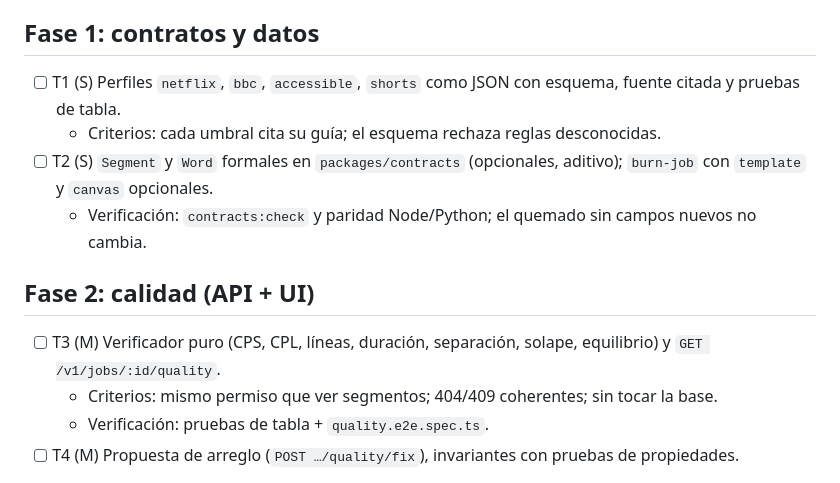
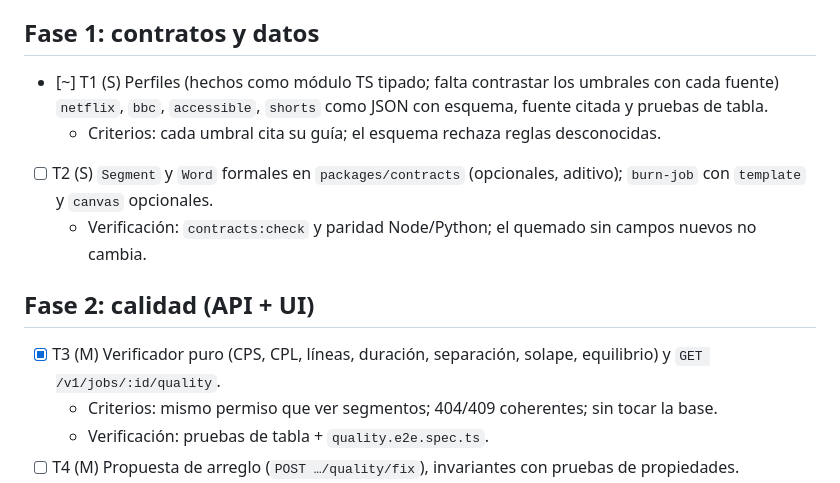
Before and after one commit to Bryandero98/captionforge, a Markdown page: tasks/todo.md, the part around the change. Drawn GitHub-style.

Commit message:
docs(plan): marca T3 hecha y T1 pendiente de contrastar umbrales

```diff
--- a/tasks/todo.md
+++ b/tasks/todo.md
@@ -7,13 +7,13 @@ no fusionar sin orden del Tech Lead. **Estado: borrador, nada aprobado ni empeza
 - [ ] T0 (S) ADR 0021 (calidad) y ADR 0022 (estilos dinámicos y licencias) en «Propuesta»; el Tech Lead resuelve las 6 decisiones pendientes del plan.
 
 ## Fase 1: contratos y datos
-- [ ] T1 (S) Perfiles `netflix`, `bbc`, `accessible`, `shorts` como JSON con esquema, fuente citada y pruebas de tabla.
+- [~] T1 (S) Perfiles (hechos como módulo TS tipado; falta contrastar los umbrales con cada fuente) `netflix`, `bbc`, `accessible`, `shorts` como JSON con esquema, fuente citada y pruebas de tabla.
   - Criterios: cada umbral cita su guía; el esquema rechaza reglas desconocidas.
 - [ ] T2 (S) `Segment` y `Word` formales en `packages/contracts` (opcionales, aditivo); `burn-job` con `template` y `canvas` opcionales.
   - Verificación: `contracts:check` y paridad Node/Python; el quemado sin campos nuevos no cambia.
 
 ## Fase 2: calidad (API + UI)
-- [ ] T3 (M) Verificador puro (CPS, CPL, líneas, duración, separación, solape, equilibrio) y `GET /v1/jobs/:id/quality`.
+- [x] T3 (M) Verificador puro (CPS, CPL, líneas, duración, separación, solape, equilibrio) y `GET /v1/jobs/:id/quality`.
   - Criterios: mismo permiso que ver segmentos; 404/409 coherentes; sin tocar la base.
   - Verificación: pruebas de tabla + `quality.e2e.spec.ts`.
 - [ ] T4 (M) Propuesta de arreglo (`POST …/quality/fix`), invariantes con pruebas de propiedades.
```
